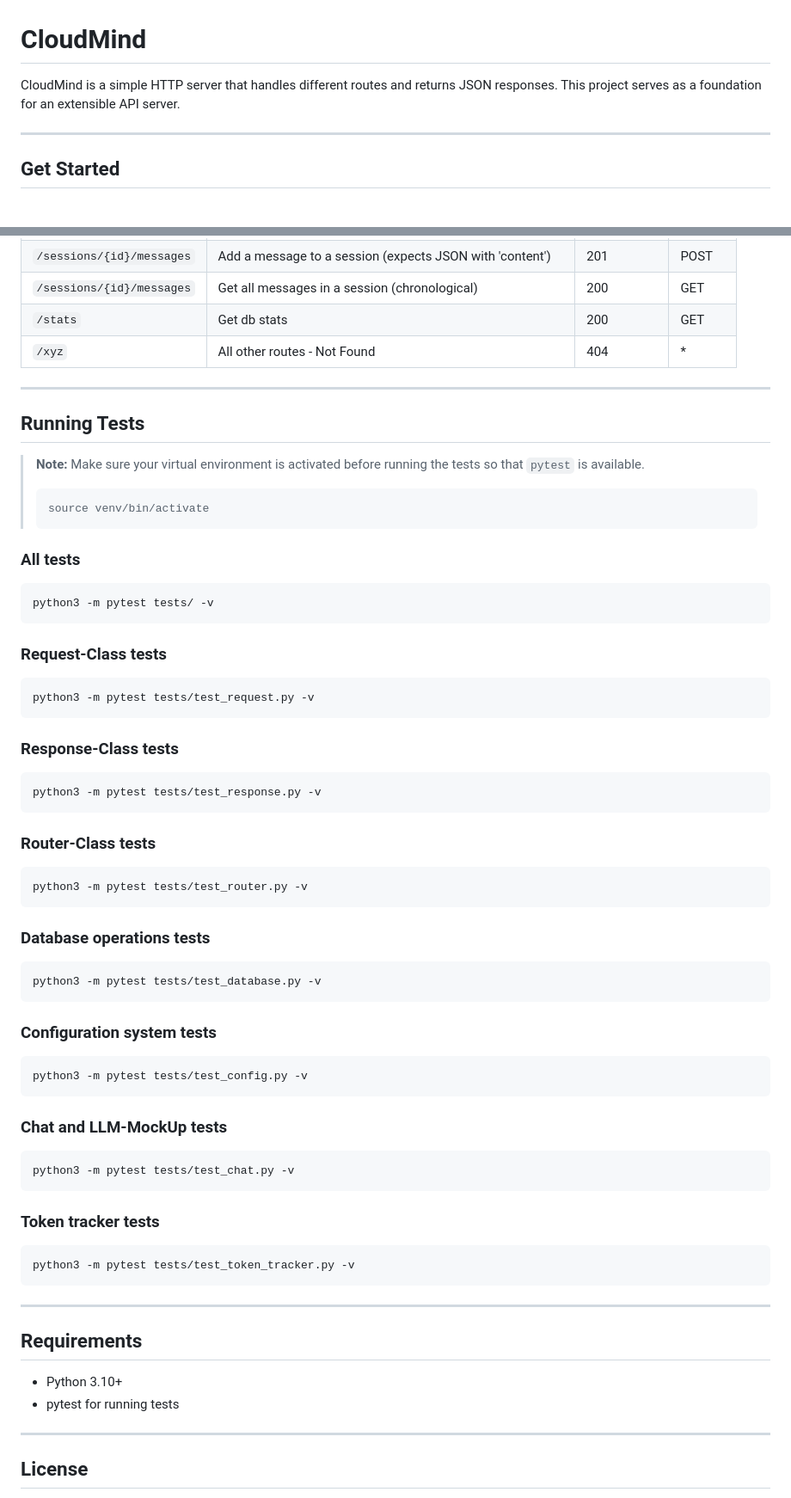
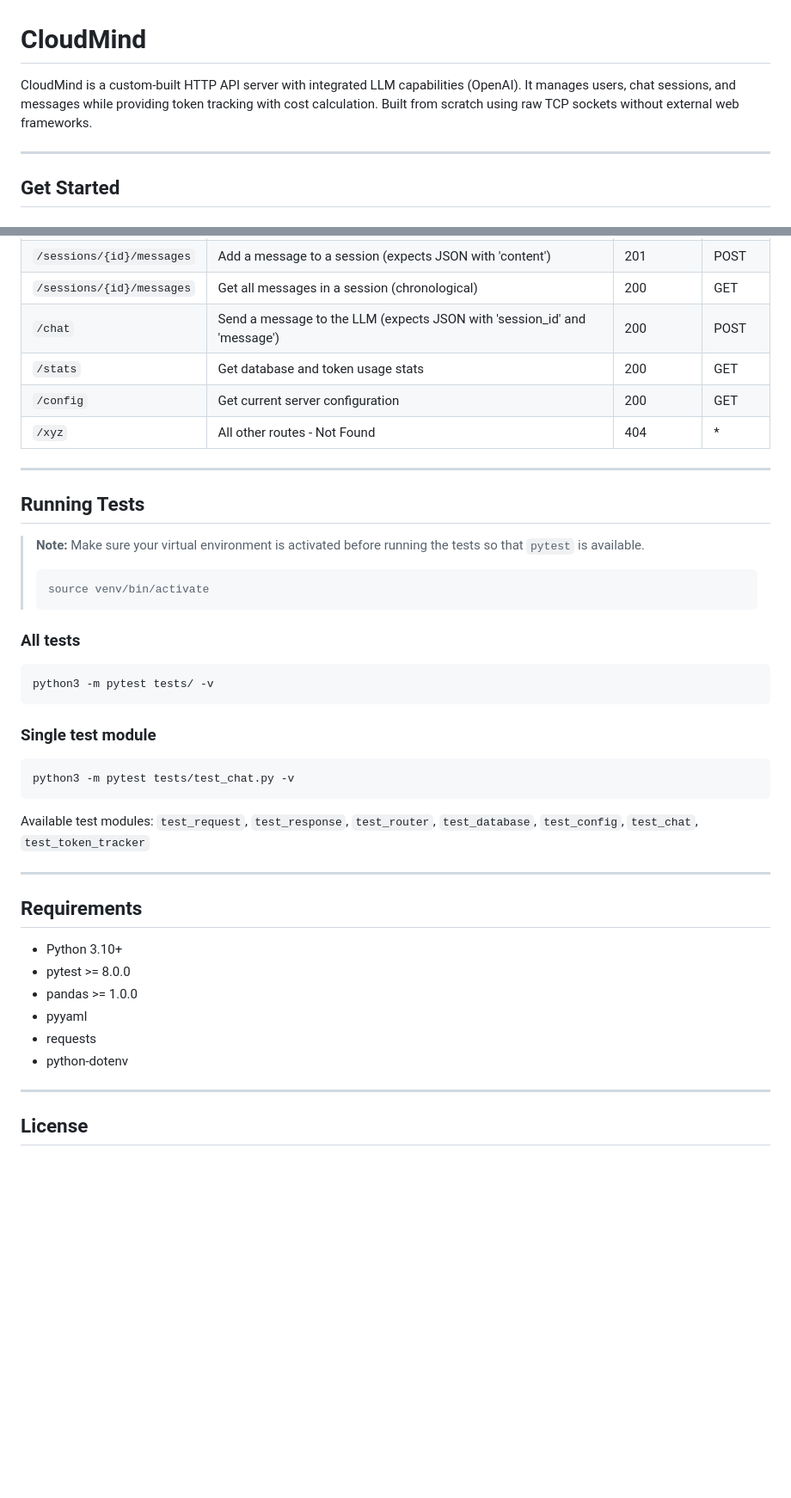
Before and after one commit to Scheune10-coding/cloudmind, a Markdown page: README.MD, 2 parts joined by grey strips. Shown at 86% size. GitHub-like rendering; blank space fills up the shorter version.

````diff
--- a/README.MD
+++ b/README.MD
@@ -1,6 +1,6 @@
 # CloudMind
 
-CloudMind is a simple HTTP server that handles different routes and returns JSON responses. This project serves as a foundation for an extensible API server.
+CloudMind is a custom-built HTTP API server with integrated LLM capabilities (OpenAI). It manages users, chat sessions, and messages while providing token tracking with cost calculation. Built from scratch using raw TCP sockets without external web frameworks.
 
 ---
 ## Get Started
@@ -174,7 +193,9 @@ Start the server (see Quick start above) and make requests to the endpoints list
 | `/sessions/{id}` | Get a specific session by ID | 200 / 404 | GET |
 | `/sessions/{id}/messages` | Add a message to a session (expects JSON with 'content') | 201 | POST |
 | `/sessions/{id}/messages` | Get all messages in a session (chronological) | 200 | GET |
-| `/stats` | Get db stats | 200 | GET |
+| `/chat` | Send a message to the LLM (expects JSON with 'session_id' and 'message') | 200 | POST |
+| `/stats` | Get database and token usage stats | 200 | GET |
+| `/config` | Get current server configuration | 200 | GET |
 | `/xyz` | All other routes - Not Found | 404 | * |
 
 ---
@@ -191,53 +212,23 @@ Start the server (see Quick start above) and make requests to the endpoints list
 python3 -m pytest tests/ -v
 ```
 
-### Request-Class tests
-
-```bash
-python3 -m pytest tests/test_request.py -v
-```
-
-### Response-Class tests
-
-```bash
-python3 -m pytest tests/test_response.py -v
-```
-
-### Router-Class tests
-
-```bash
-python3 -m pytest tests/test_router.py -v
-```
-
-### Database operations tests
-
-```bash
-python3 -m pytest tests/test_database.py -v
-```
-
-### Configuration system tests
-
-```bash
-python3 -m pytest tests/test_config.py -v
-```
-
-### Chat and LLM-MockUp  tests
+### Single test module
 
 ```bash
 python3 -m pytest tests/test_chat.py -v
 ```
 
-### Token tracker  tests
-
-```bash
-python3 -m pytest tests/test_token_tracker.py -v
-```
+Available test modules: `test_request`, `test_response`, `test_router`, `test_database`, `test_config`, `test_chat`, `test_token_tracker`
 
 ---
 ## Requirements
 
 - Python 3.10+
-- pytest for running tests
+- pytest >= 8.0.0
+- pandas >= 1.0.0
+- pyyaml
+- requests
+- python-dotenv
 
 ---
 ## License
````
Also changed, not shown: other parts of README.MD (+37 -18 lines).
